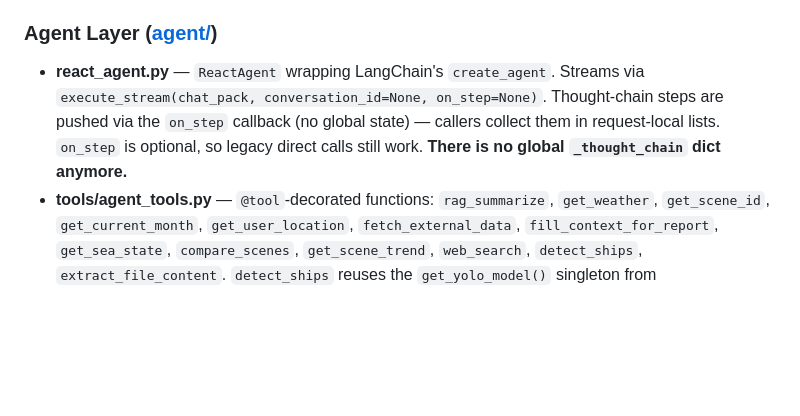
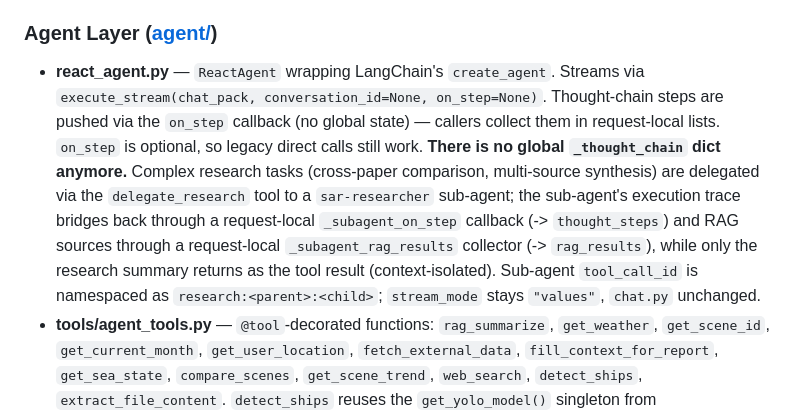
Before and after one commit to ZihaoWang-stu111/SAR-Sense-platform-with-Agent, a Markdown page: AGENTS.md, the part around the change. Drawn GitHub-style; blank space fills up the shorter version.

```diff
--- a/AGENTS.md
+++ b/AGENTS.md
@@ -41,7 +41,7 @@ Port 5000. Entry point delegates to [api/app.py](api/app.py) (`create_app()`), w
 
 ### Agent Layer ([agent/](agent/))
 
-- **react_agent.py** — `ReactAgent` wrapping LangChain's `create_agent`. Streams via `execute_stream(chat_pack, conversation_id=None, on_step=None)`. Thought-chain steps are pushed via the `on_step` callback (no global state) — callers collect them in request-local lists. `on_step` is optional, so legacy direct calls still work. **There is no global `_thought_chain` dict anymore.**
+- **react_agent.py** — `ReactAgent` wrapping LangChain's `create_agent`. Streams via `execute_stream(chat_pack, conversation_id=None, on_step=None)`. Thought-chain steps are pushed via the `on_step` callback (no global state) — callers collect them in request-local lists. `on_step` is optional, so legacy direct calls still work. **There is no global `_thought_chain` dict anymore.** Complex research tasks (cross-paper comparison, multi-source synthesis) are delegated via the `delegate_research` tool to a `sar-researcher` sub-agent; the sub-agent's execution trace bridges back through a request-local `_subagent_on_step` callback (-> `thought_steps`) and RAG sources through a request-local `_subagent_rag_results` collector (-> `rag_results`), while only the research summary returns as the tool result (context-isolated). Sub-agent `tool_call_id` is namespaced as `research:<parent>:<child>`; `stream_mode` stays `"values"`, `chat.py` unchanged.
 - **tools/agent_tools.py** — `@tool`-decorated functions: `rag_summarize`, `get_weather`, `get_scene_id`, `get_current_month`, `get_user_location`, `fetch_external_data`, `fill_context_for_report`, `get_sea_state`, `compare_scenes`, `get_scene_trend`, `web_search`, `detect_ships`, `extract_file_content`. `detect_ships` reuses the `get_yolo_model()` singleton from [api/dependencies.py](api/dependencies.py).
 - **tools/middleware.py** — LangChain middleware:
   - `monitor_tool` (`@wrap_tool_call`): logs/metrics every tool call. **When the agent calls `fill_context_for_report`, it sets `runtime.context["report"] = True`** — this is the trigger for prompt switching, not `fetch_external_data`.
```
Also changed, not shown: README.md (+1 -1 lines).
